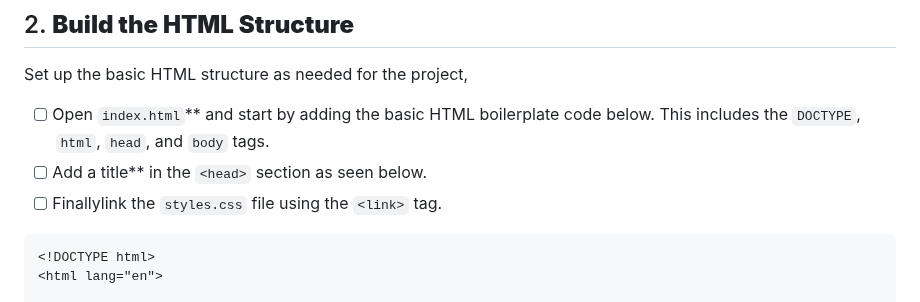
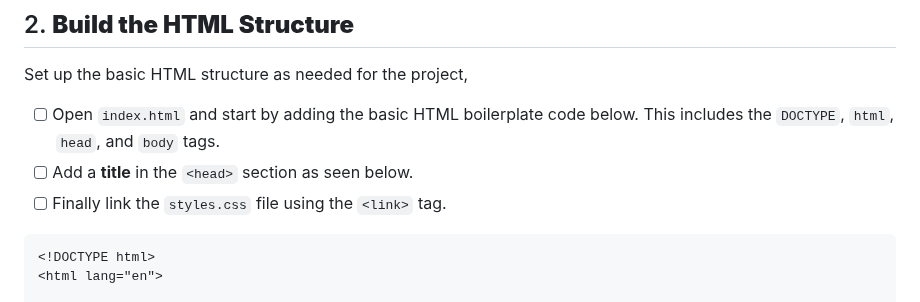
Before and after one commit to HackerUSA-CE/aisd-wde-5-responsive-boxes, a Markdown page: README.md, the part around the change. Drawn GitHub-style.

````diff
--- a/README.md
+++ b/README.md
@@ -29,9 +29,9 @@ ColorfulResponsiveBoxes/
 ## 2. **Build the HTML Structure**
 Set up the basic HTML structure as needed for the project,
 
-- [ ] Open `index.html`** and start by adding the basic HTML boilerplate code below. This includes the `DOCTYPE`, `html`, `head`, and `body` tags.
-- [ ] Add a title** in the `<head>` section as seen below.
-- [ ] Finallylink the `styles.css` file using the `<link>` tag.
+- [ ] Open `index.html` and start by adding the basic HTML boilerplate code below. This includes the `DOCTYPE`, `html`, `head`, and `body` tags.
+- [ ] Add a **title** in the `<head>` section as seen below.
+- [ ] Finally link the `styles.css` file using the `<link>` tag.
 
 ```html
 <!DOCTYPE html>
````
